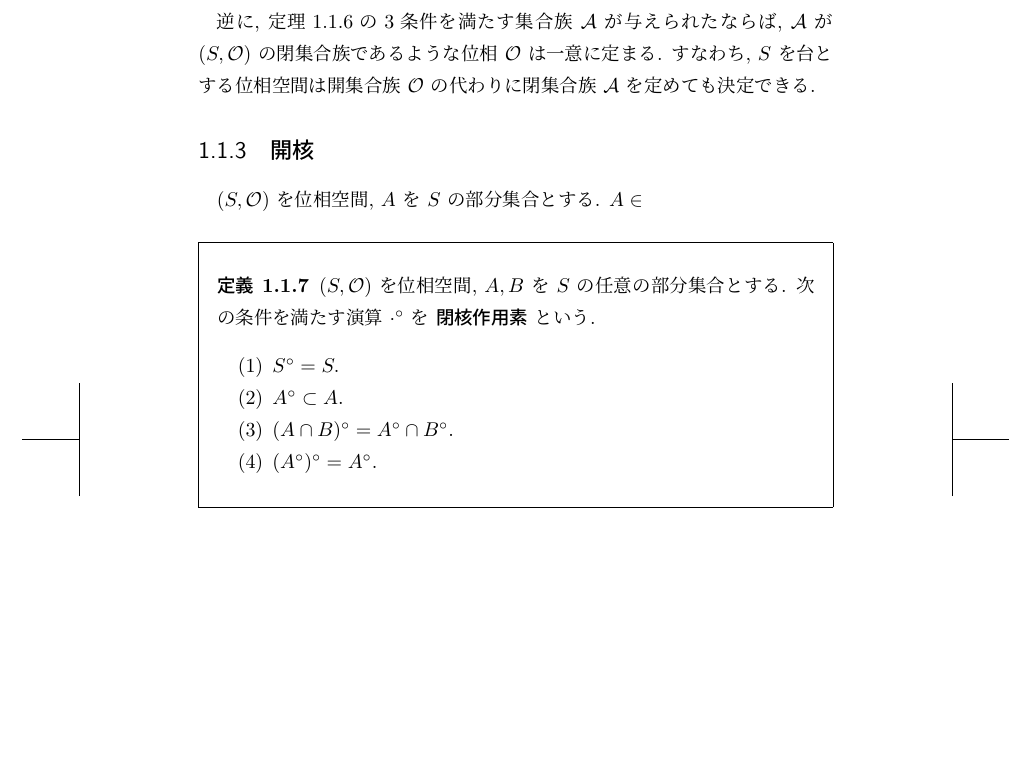
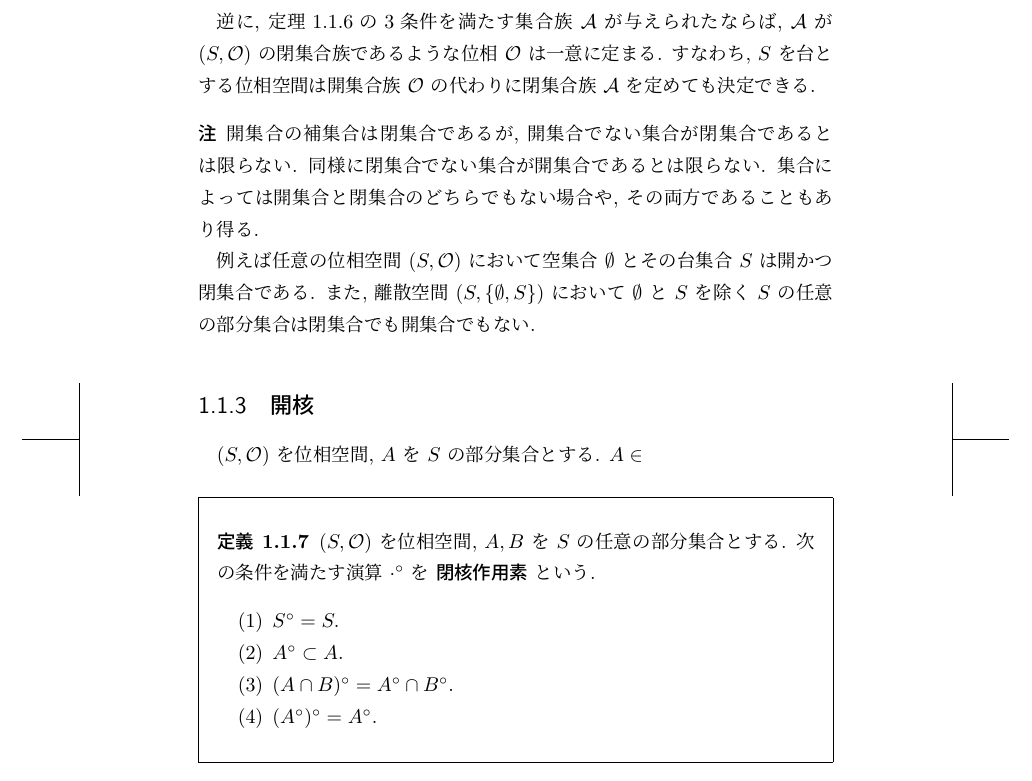
Before and after one commit to volatilerye/math-book, a LaTeX book (main.tex, which reads content/topology-1.tex): part of page 3 of 3, cut so that both start at the same text. Compiled offline with LuaLaTeX.

Commit message:
Fix definition of closed sets and add remarks on open and closed sets in topology-1.tex

```diff
--- a/content/topology-1.tex
+++ b/content/topology-1.tex
@@ -69,6 +69,14 @@
 逆に, 定理\ref{thm::closed-set}の3条件を満たす集合族 $\mathcal{A}$ が与えられたならば, $\mathcal{A}$ が $(S, \mathcal{O})$ の閉集合族であるような位相 $\mathcal{O}$ は一意に定まる.
 すなわち, $S$ を台とする位相空間は開集合族 $\mathcal{O}$ の代わりに閉集合族 $\mathcal{A}$ を定めても決定できる.
 
+\begin{rem*}
+    開集合の補集合は閉集合であるが, 開集合でない集合が閉集合であるとは限らない. 同様に閉集合でない集合が開集合であるとは限らない.
+    集合によっては開集合と閉集合のどちらでもない場合や, その両方であることもあり得る.
+
+    例えば任意の位相空間 $(S, \mathcal{O})$ において空集合 $\emptyset$ とその台集合 $S$ は開かつ閉集合である.
+    また, 離散空間 $(S, \{\emptyset, S\})$ において $\emptyset$ と $S$ を除く $S$ の任意の部分集合は閉集合でも開集合でもない.
+\end{rem*}
+
 \subsection{開核}
 $(S,\mathcal{O})$ を位相空間, $A$ を $S$ の部分集合とする. $A\in$
 
```
Also changed, not shown: content/topology-1.tex (2 more changed lines).
